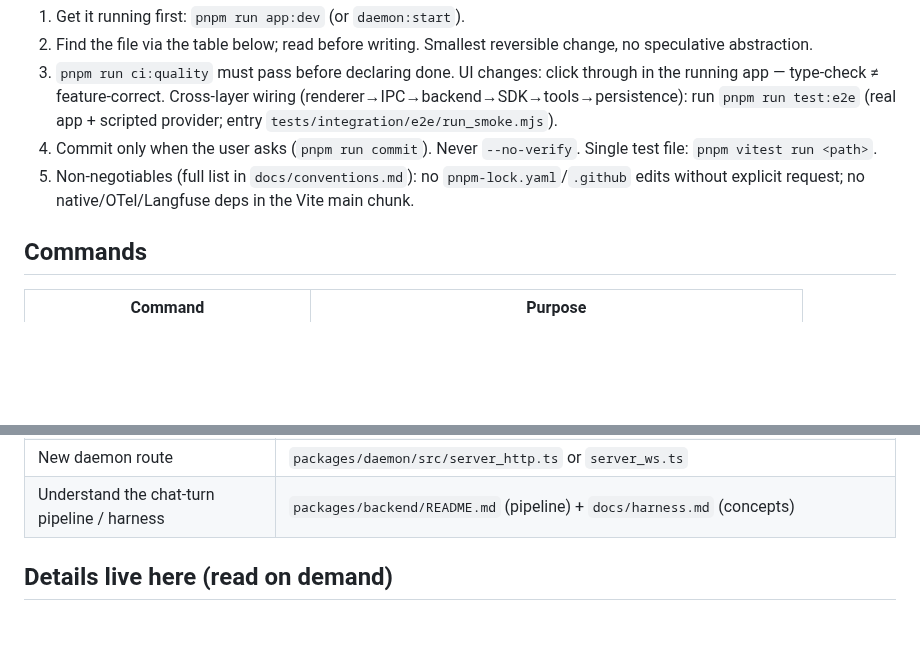
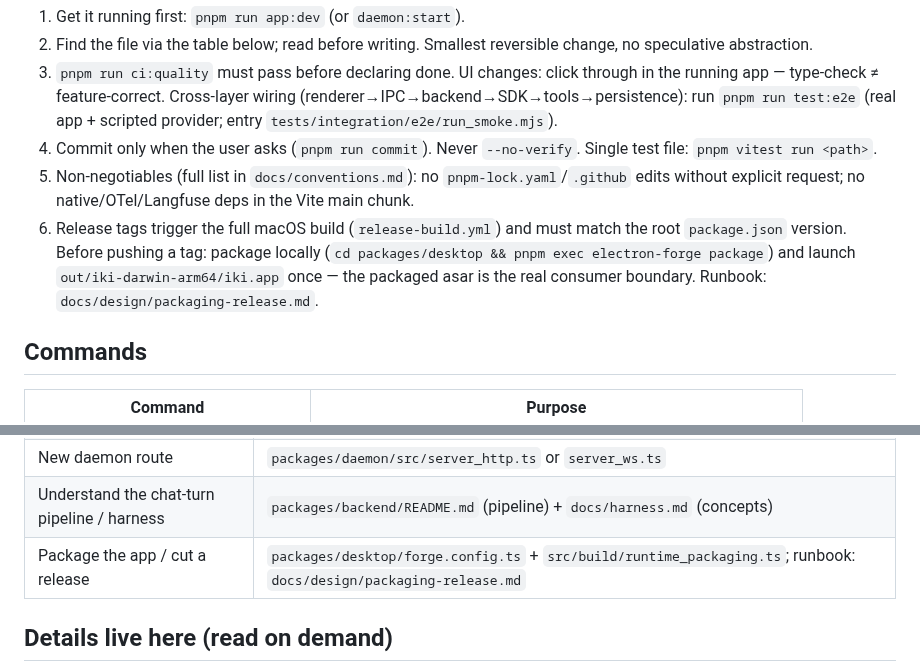
Before and after one commit to irorange27/iKi, a Markdown page: AGENTS.md, 2 parts joined by grey strips. GitHub-like rendering; blank space fills up the shorter version.

```diff
--- a/AGENTS.md
+++ b/AGENTS.md
@@ -11,6 +11,7 @@
 3. `pnpm run ci:quality` must pass before declaring done. UI changes: click through in the running app — type-check ≠ feature-correct. Cross-layer wiring (renderer→IPC→backend→SDK→tools→persistence): run `pnpm run test:e2e` (real app + scripted provider; entry `tests/integration/e2e/run_smoke.mjs`).
 4. Commit only when the user asks (`pnpm run commit`). Never `--no-verify`. Single test file: `pnpm vitest run <path>`.
 5. Non-negotiables (full list in `docs/conventions.md`): no `pnpm-lock.yaml`/`.github` edits without explicit request; no native/OTel/Langfuse deps in the Vite main chunk.
+6. Release tags trigger the full macOS build (`release-build.yml`) and must match the root `package.json` version. Before pushing a tag: package locally (`cd packages/desktop && pnpm exec electron-forge package`) and launch `out/iki-darwin-arm64/iki.app` once — the packaged asar is the real consumer boundary. Runbook: `docs/design/packaging-release.md`.
 
 ## Commands
 
@@ -66,6 +67,7 @@ postmortem/        ← incident write-ups
 | New IPC channel | `desktop/src/preload/index.ts` + `main/ipc/` + types in `packages/backend/src/types/electron_api.ts` |
 | New daemon route | `packages/daemon/src/server_http.ts` or `server_ws.ts` |
 | Understand the chat-turn pipeline / harness | `packages/backend/README.md` (pipeline) + `docs/harness.md` (concepts) |
+| Package the app / cut a release | `packages/desktop/forge.config.ts` + `src/build/runtime_packaging.ts`; runbook: `docs/design/packaging-release.md` |
 
 ## Details live here (read on demand)
 
```
Also changed, not shown: changelogs/v0.1.0.md (+1 -0 lines), packages/desktop/README.md (+12 -0 lines).
